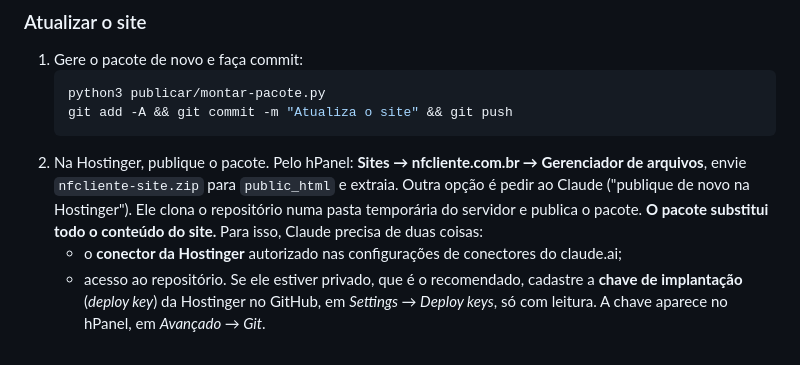
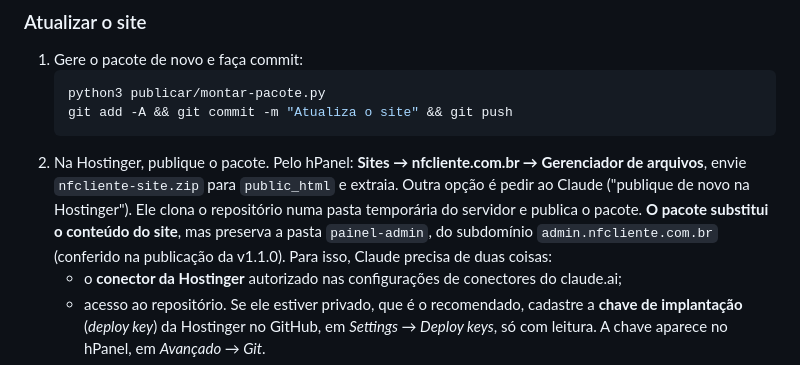
Before and after one commit to BruTeclas/BruTeclas, a Markdown page: README.md, the part around the change. GitHub-like rendering.

Commit message:
Registra a publicação da v1.1.0
Co-Authored-By: Claude Opus 5.5 <noreply@anthropic.com>
Claude-Session: https://claude.ai/code/session_017GYBa42aPLFDCSDpC2jov7

````diff
--- a/README.md
+++ b/README.md
@@ -172,7 +172,7 @@ O site está publicado na Hostinger, no plano Premium (usuário `u253849728`), c
    git add -A && git commit -m "Atualiza o site" && git push
    ```
 2. Na Hostinger, publique o pacote. Pelo hPanel: **Sites → nfcliente.com.br → Gerenciador de arquivos**, envie `nfcliente-site.zip` para `public_html` e extraia.
-   Outra opção é pedir ao Claude ("publique de novo na Hostinger"). Ele clona o repositório numa pasta temporária do servidor e publica o pacote. **O pacote substitui todo o conteúdo do site.** Para isso, Claude precisa de duas coisas:
+   Outra opção é pedir ao Claude ("publique de novo na Hostinger"). Ele clona o repositório numa pasta temporária do servidor e publica o pacote. **O pacote substitui o conteúdo do site**, mas preserva a pasta `painel-admin`, do subdomínio `admin.nfcliente.com.br` (conferido na publicação da v1.1.0). Para isso, Claude precisa de duas coisas:
    - o **conector da Hostinger** autorizado nas configurações de conectores do claude.ai;
    - acesso ao repositório. Se ele estiver privado, que é o recomendado, cadastre a **chave de implantação** (*deploy key*) da Hostinger no GitHub, em *Settings → Deploy keys*, só com leitura. A chave aparece no hPanel, em *Avançado → Git*.
 3. Confira `https://nfcliente.com.br/admin` e um perfil. Para garantir a versão nova, use uma aba anônima.
````
Also changed, not shown: docs/HISTORICO.md (+1 -0 lines).
